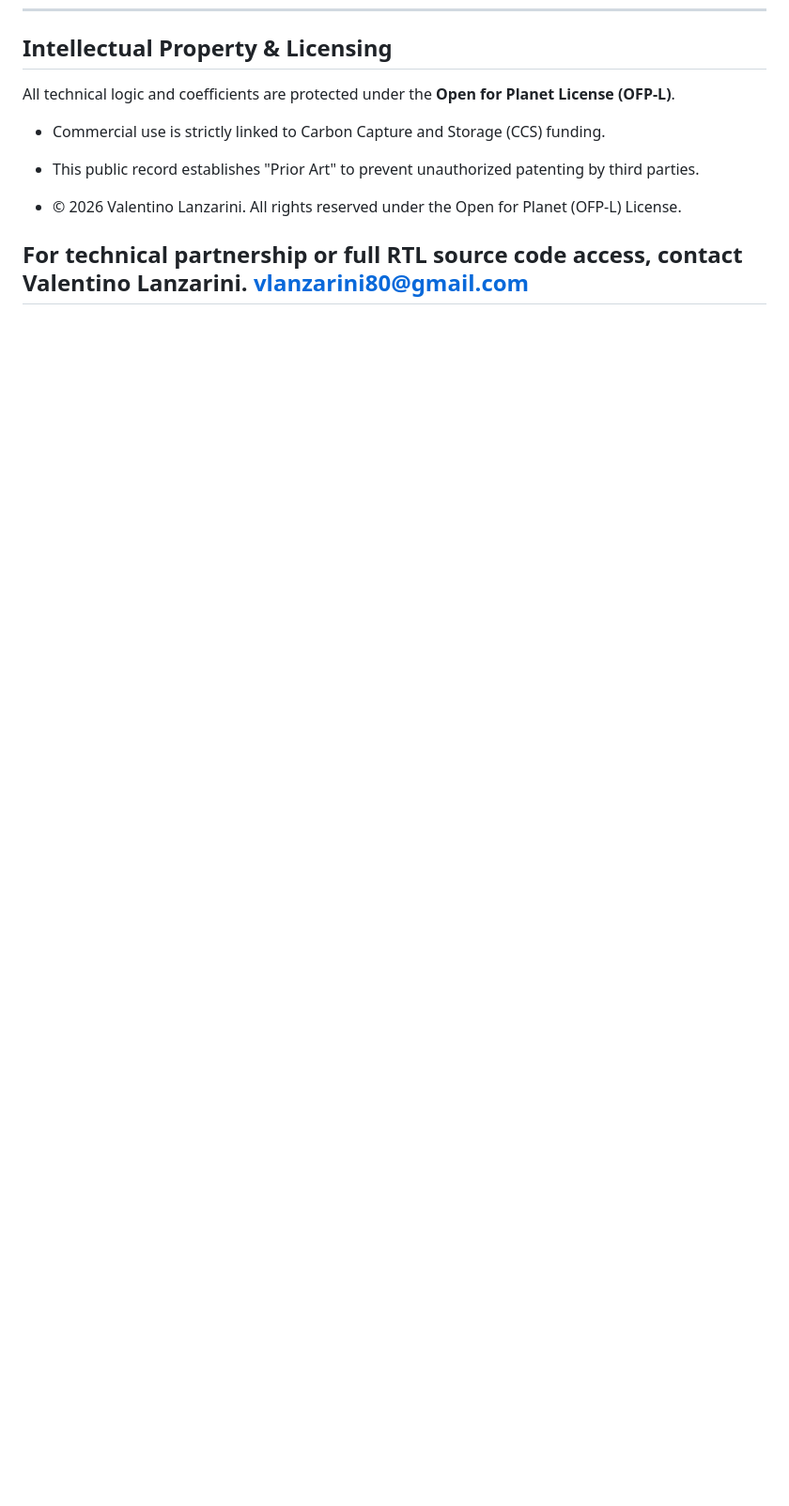
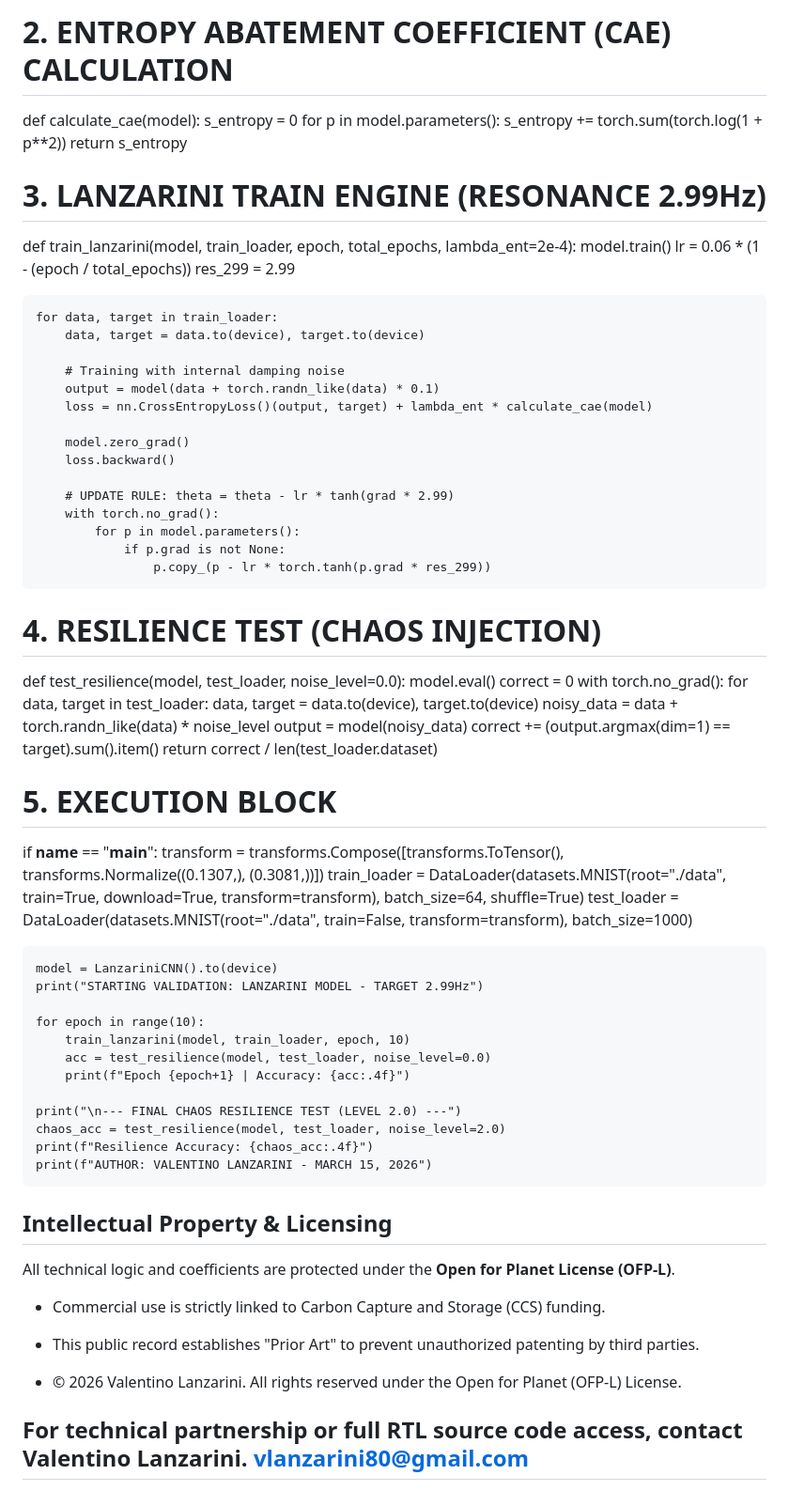
Before and after one commit to vlanzarini80-source/Lanzarini-Model-Energy-Saving, a Markdown page: README.md, the part around one of its changes. Shown at 94% size. Drawn GitHub-style; blank space fills up the shorter version.

```diff
--- a/README.md
+++ b/README.md
@@ -514,3 +566,62 @@ This process eliminates the thermal friction and "information heat" typical of s
+# 2. ENTROPY ABATEMENT COEFFICIENT (CAE) CALCULATION
+def calculate_cae(model):
+    s_entropy = 0
+    for p in model.parameters():
+        s_entropy += torch.sum(torch.log(1 + p**2))
+    return s_entropy
+
+# 3. LANZARINI TRAIN ENGINE (RESONANCE 2.99Hz)
+def train_lanzarini(model, train_loader, epoch, total_epochs, lambda_ent=2e-4):
+    model.train()
+    lr = 0.06 * (1 - (epoch / total_epochs))
+    res_299 = 2.99
+
+    for data, target in train_loader:
+        data, target = data.to(device), target.to(device)
+
+        # Training with internal damping noise
+        output = model(data + torch.randn_like(data) * 0.1)
+        loss = nn.CrossEntropyLoss()(output, target) + lambda_ent * calculate_cae(model)
+
+        model.zero_grad()
+        loss.backward()
+
+        # UPDATE RULE: theta = theta - lr * tanh(grad * 2.99)
+        with torch.no_grad():
+            for p in model.parameters():
+                if p.grad is not None:
+                    p.copy_(p - lr * torch.tanh(p.grad * res_299))
+
+# 4. RESILIENCE TEST (CHAOS INJECTION)
+def test_resilience(model, test_loader, noise_level=0.0):
+    model.eval()
+    correct = 0
+    with torch.no_grad():
+        for data, target in test_loader:
+            data, target = data.to(device), target.to(device)
+            noisy_data = data + torch.randn_like(data) * noise_level
+            output = model(noisy_data)
+            correct += (output.argmax(dim=1) == target).sum().item()
+    return correct / len(test_loader.dataset)
+
+# 5. EXECUTION BLOCK
+if __name__ == "__main__":
+    transform = transforms.Compose([transforms.ToTensor(), transforms.Normalize((0.1307,), (0.3081,))])
+    train_loader = DataLoader(datasets.MNIST(root="./data", train=True, download=True, transform=transform), batch_size=64, shuffle=True)
+    test_loader = DataLoader(datasets.MNIST(root="./data", train=False, transform=transform), batch_size=1000)
+
+    model = LanzariniCNN().to(device)
+    print("STARTING VALIDATION: LANZARINI MODEL - TARGET 2.99Hz")
+
+    for epoch in range(10):
+        train_lanzarini(model, train_loader, epoch, 10)
+        acc = test_resilience(model, test_loader, noise_level=0.0)
+        print(f"Epoch {epoch+1} | Accuracy: {acc:.4f}")
+
+    print("\n--- FINAL CHAOS RESILIENCE TEST (LEVEL 2.0) ---")
+    chaos_acc = test_resilience(model, test_loader, noise_level=2.0)
+    print(f"Resilience Accuracy: {chaos_acc:.4f}")
+    print(f"AUTHOR: VALENTINO LANZARINI - MARCH 15, 2026")
 
 
 
```
Also changed, not shown: other parts of README.md (+52 -0 lines).
